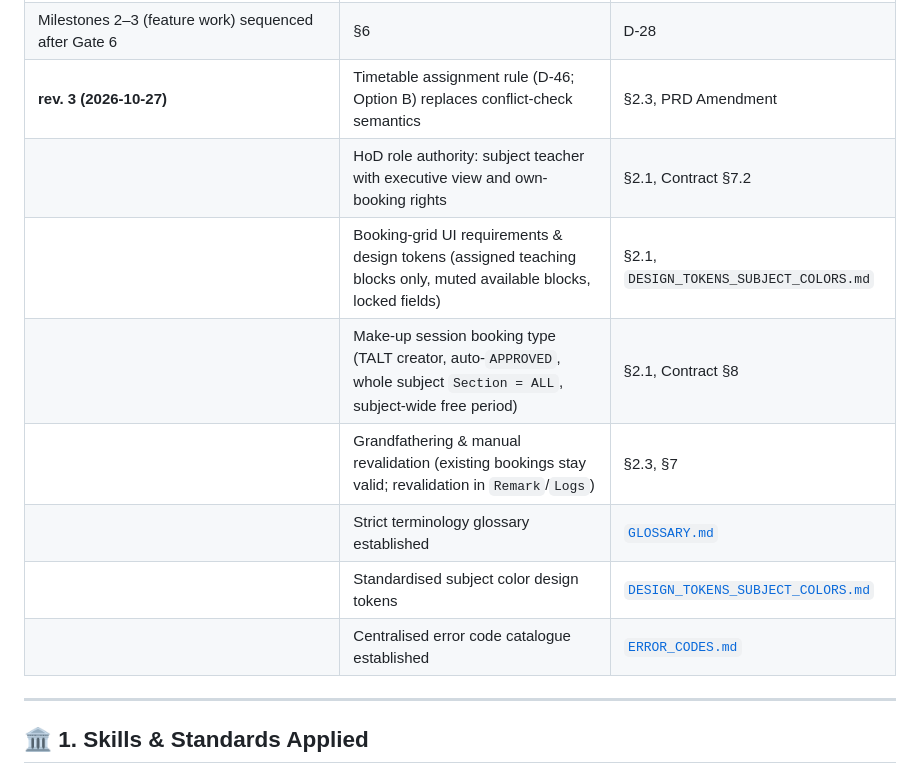
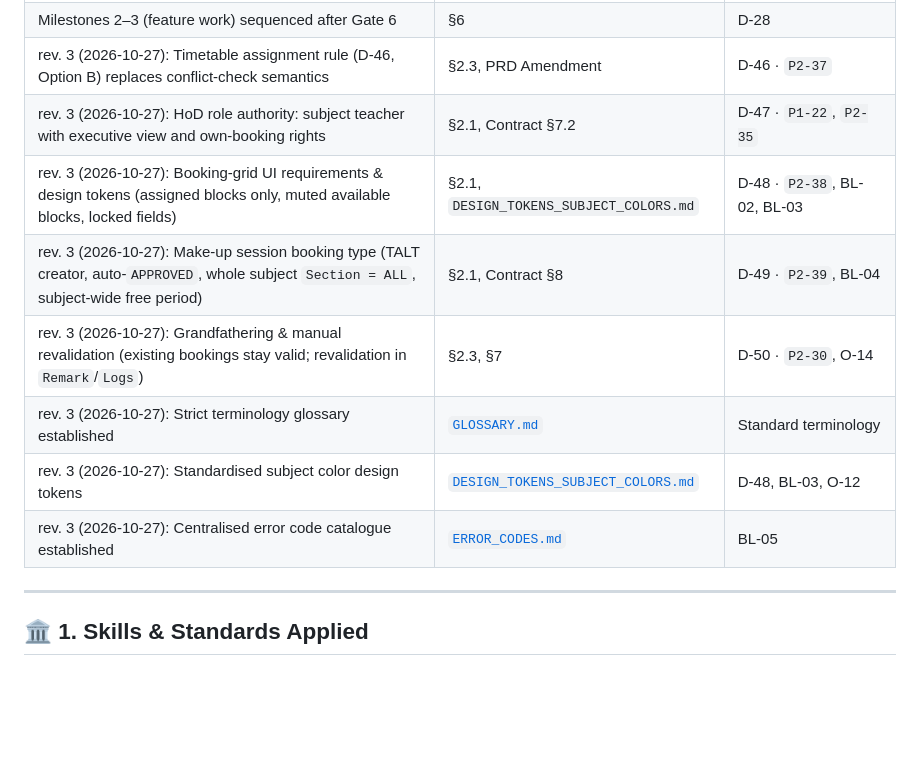
Before and after one commit to nattapat-poo/LabBooking, a Markdown page: docs/IMPLEMENTATION_PLAN.md, the part around the change. Rendered like a GitHub page; blank space fills up the shorter version.

Commit message:
docs(plan): repair Changes table columns

```diff
--- a/docs/IMPLEMENTATION_PLAN.md
+++ b/docs/IMPLEMENTATION_PLAN.md
@@ -28,14 +28,14 @@
 | Room + calendar + bell derive bookability; revocation = delete `Users` row; teacher-join audit | Contract §7 | D-29, D-30, D-31 · `P1-27`, `P1-28` |
 | Identity spike disqualifiers and process hygiene (tag by SHA, branch protection, scanning, doc lint) | Phase 0 | D-33, D-34 · `P0-11` … `P0-17` |
 | Milestones 2–3 (feature work) sequenced after Gate 6 | §6 | D-28 |
-| **rev. 3 (2026-10-27)** | Timetable assignment rule (D-46; Option B) replaces conflict-check semantics | §2.3, PRD Amendment | D-46 · `P2-37` |
-| | HoD role authority: subject teacher with executive view and own-booking rights | §2.1, Contract §7.2 | D-47 · `P1-22`, `P2-35` |
-| | Booking-grid UI requirements & design tokens (assigned teaching blocks only, muted available blocks, locked fields) | §2.1, `DESIGN_TOKENS_SUBJECT_COLORS.md` | D-48 · `P2-38`, BL-02, BL-03 |
-| | Make-up session booking type (TALT creator, auto-`APPROVED`, whole subject `Section = ALL`, subject-wide free period) | §2.1, Contract §8 | D-49 · `P2-39`, BL-04 |
-| | Grandfathering & manual revalidation (existing bookings stay valid; revalidation in `Remark`/`Logs`) | §2.3, §7 | D-50 · `P2-30`, O-14 |
-| | Strict terminology glossary established | [`GLOSSARY.md`](./GLOSSARY.md) | Standard terminology |
-| | Standardised subject color design tokens | [`DESIGN_TOKENS_SUBJECT_COLORS.md`](./DESIGN_TOKENS_SUBJECT_COLORS.md) | D-48, BL-03, O-12 |
-| | Centralised error code catalogue established | [`ERROR_CODES.md`](./ERROR_CODES.md) | BL-05 |
+| rev. 3 (2026-10-27): Timetable assignment rule (D-46, Option B) replaces conflict-check semantics | §2.3, PRD Amendment | D-46 · `P2-37` |
+| rev. 3 (2026-10-27): HoD role authority: subject teacher with executive view and own-booking rights | §2.1, Contract §7.2 | D-47 · `P1-22`, `P2-35` |
+| rev. 3 (2026-10-27): Booking-grid UI requirements & design tokens (assigned blocks only, muted available blocks, locked fields) | §2.1, `DESIGN_TOKENS_SUBJECT_COLORS.md` | D-48 · `P2-38`, BL-02, BL-03 |
+| rev. 3 (2026-10-27): Make-up session booking type (TALT creator, auto-`APPROVED`, whole subject `Section = ALL`, subject-wide free period) | §2.1, Contract §8 | D-49 · `P2-39`, BL-04 |
+| rev. 3 (2026-10-27): Grandfathering & manual revalidation (existing bookings stay valid; revalidation in `Remark`/`Logs`) | §2.3, §7 | D-50 · `P2-30`, O-14 |
+| rev. 3 (2026-10-27): Strict terminology glossary established | [`GLOSSARY.md`](./GLOSSARY.md) | Standard terminology |
+| rev. 3 (2026-10-27): Standardised subject color design tokens | [`DESIGN_TOKENS_SUBJECT_COLORS.md`](./DESIGN_TOKENS_SUBJECT_COLORS.md) | D-48, BL-03, O-12 |
+| rev. 3 (2026-10-27): Centralised error code catalogue established | [`ERROR_CODES.md`](./ERROR_CODES.md) | BL-05 |
 
 ---
 
```
